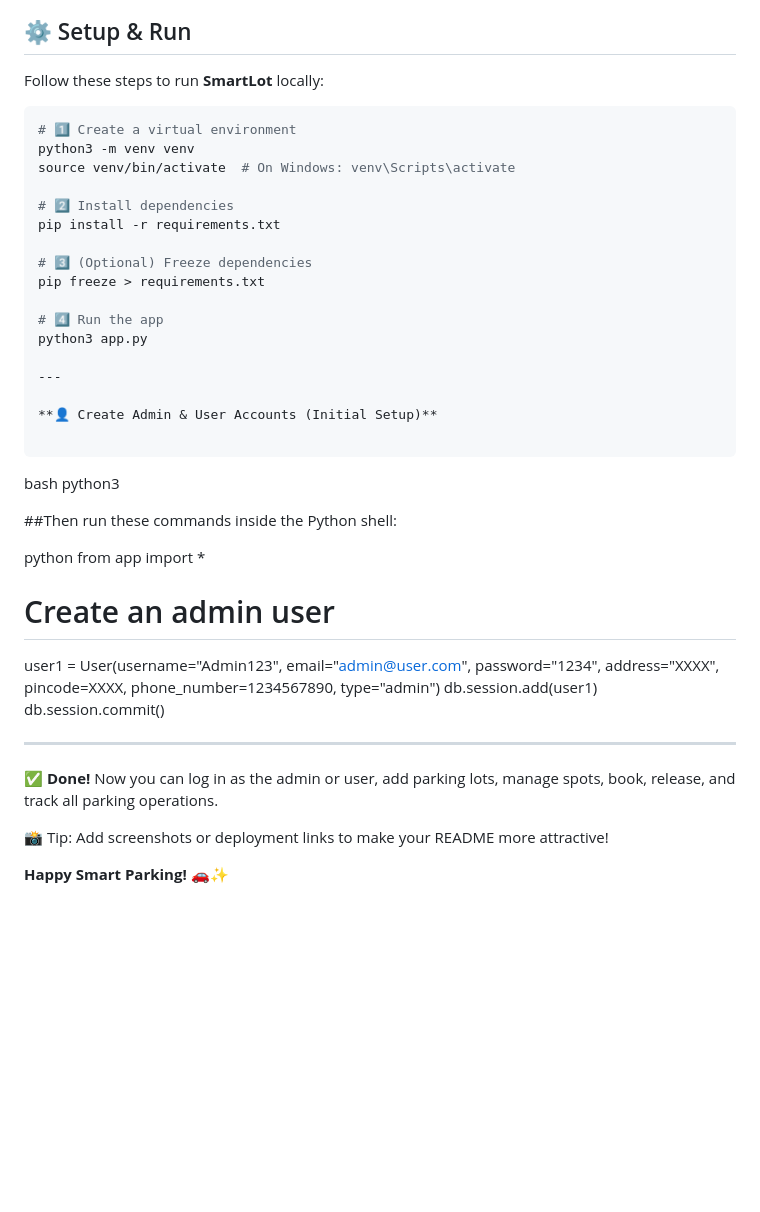
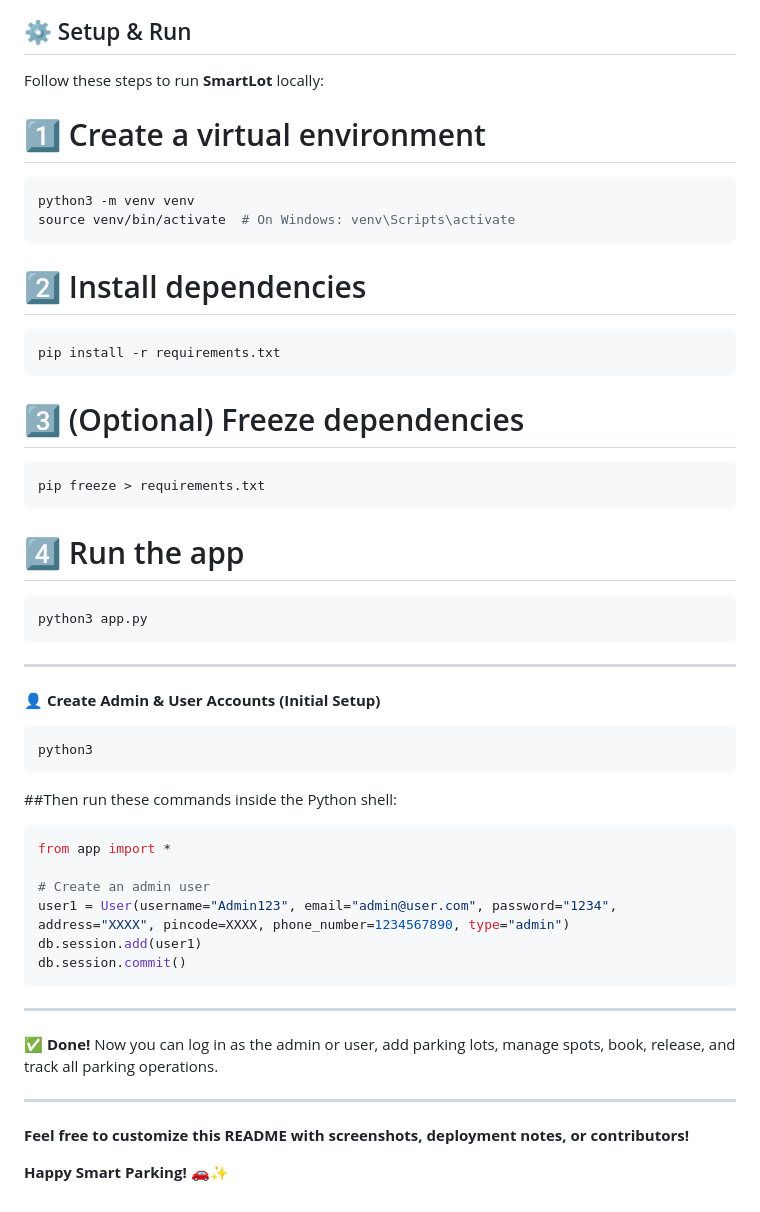
Before and after one commit to 23f3003609/parking-app, a Markdown page: README.md, the part around one of its changes. GitHub-like rendering; blank space fills up the shorter version.

````diff
--- a/README.md
+++ b/README.md
@@ -82,43 +78,52 @@ It helps admins manage parking lots, spots, reservations and provides a user-fri
 
 Follow these steps to run **SmartLot** locally:
 
+# 1️⃣ Create a virtual environment
 ```bash
-# 1️⃣ Create a virtual environment
 python3 -m venv venv
 source venv/bin/activate  # On Windows: venv\Scripts\activate
+```
 
 # 2️⃣ Install dependencies
+```bash
 pip install -r requirements.txt
+```
 
 # 3️⃣ (Optional) Freeze dependencies
+```bash
 pip freeze > requirements.txt
+```
 
 # 4️⃣ Run the app
+```
 python3 app.py
+```
 
 ---
 
 **👤 Create Admin & User Accounts (Initial Setup)**
 
+```bash
+python3
 ```
-bash
-python3
 
 ##Then run these commands inside the Python shell:
 
-python
+```python
 from app import *
 
 # Create an admin user
 user1 = User(username="Admin123", email="admin@user.com", password="1234", address="XXXX", pincode=XXXX, phone_number=1234567890, type="admin")
 db.session.add(user1)
 db.session.commit()
-
+```
 ---
 
 ✅ **Done!**
 Now you can log in as the admin or user, add parking lots, manage spots, book, release, and track all parking operations.
 
-📸 Tip: Add screenshots or deployment links to make your README more attractive!
+---
+
+**Feel free to customize this README with screenshots, deployment notes, or contributors!**
 
 **Happy Smart Parking! 🚗✨**
````
Also changed, not shown: other parts of README.md (+0 -4 lines).
